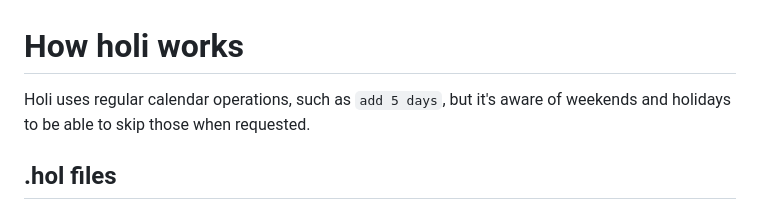
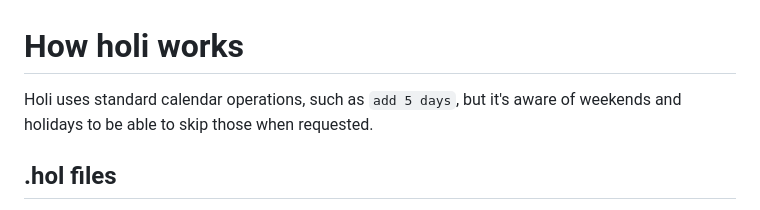
Before and after one commit to luciolucio/holi, a Markdown page: doc/05-INTERNALS.md, the part around the change. Drawn GitHub-style.

```diff
--- a/doc/05-INTERNALS.md
+++ b/doc/05-INTERNALS.md
@@ -1,6 +1,6 @@
 # How holi works
 
-Holi uses regular calendar operations, such as `add 5 days`, but it's aware of weekends and holidays
+Holi uses standard calendar operations, such as `add 5 days`, but it's aware of weekends and holidays
 to be able to skip those when requested.
 
 ## .hol files
```
Also changed, not shown: ROADMAP.md (deleted, +0 -3 lines), 1 other file.
